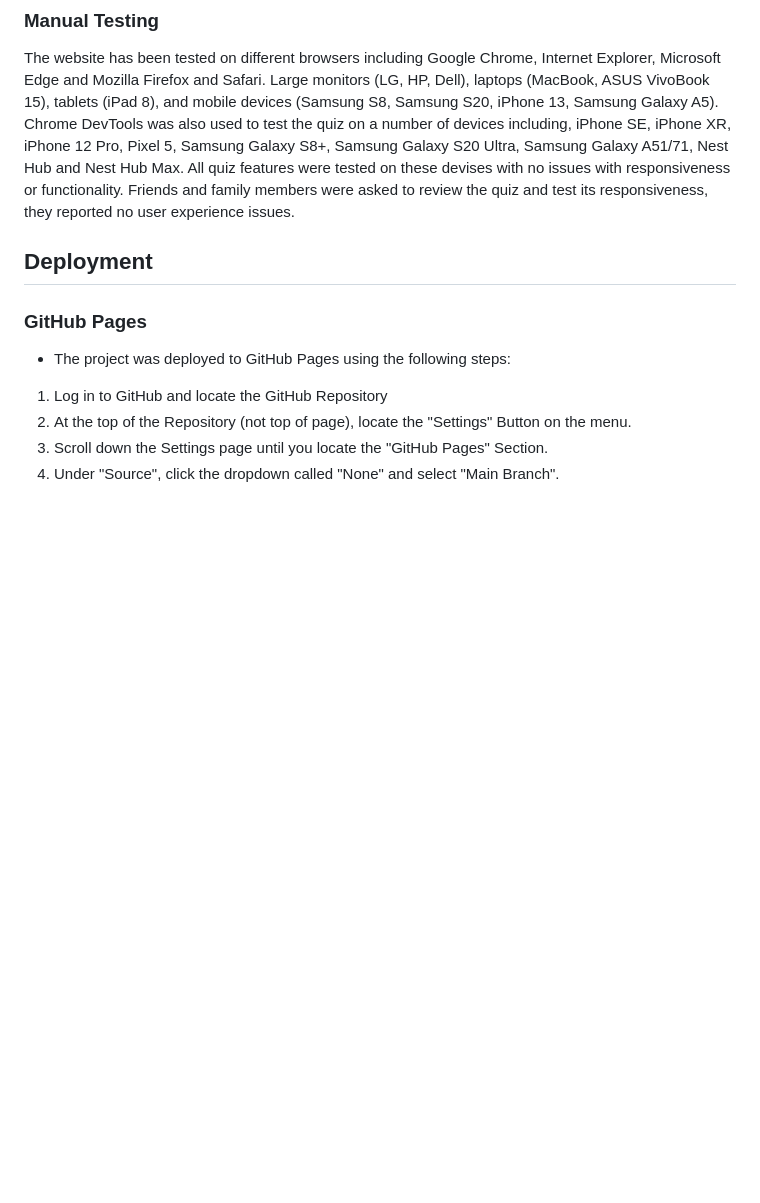
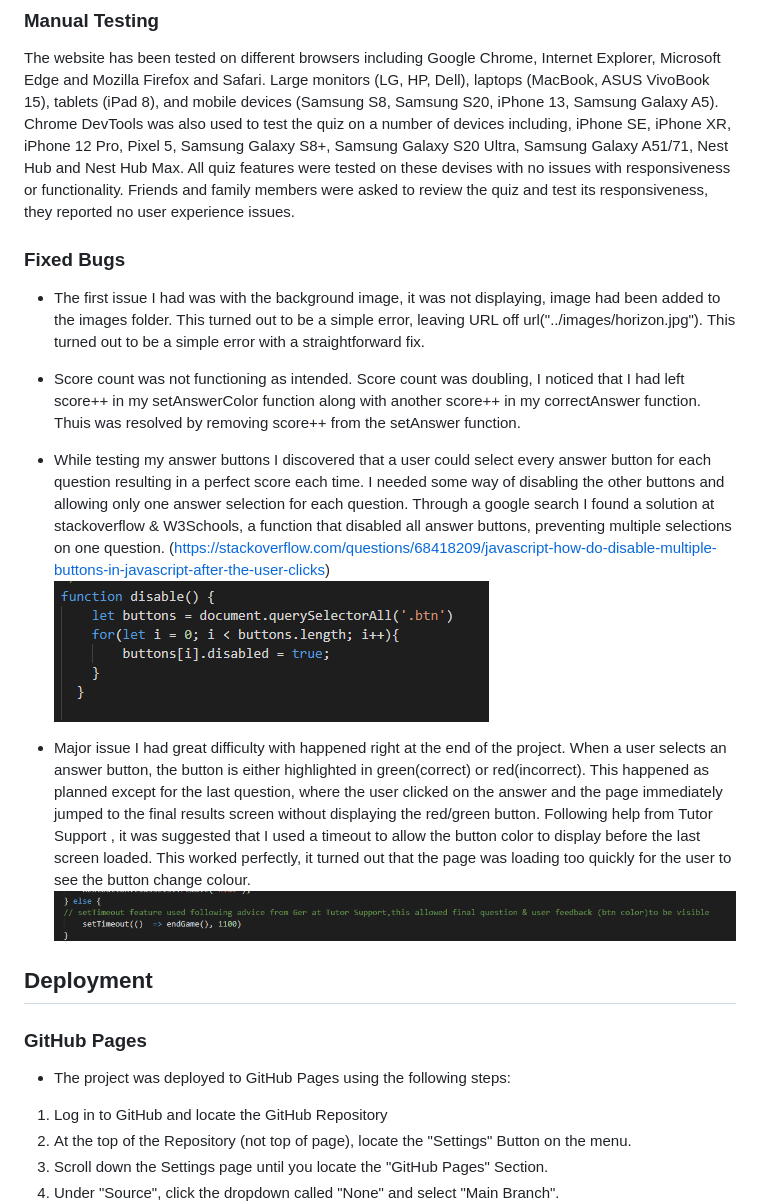
Before and after one commit to SimGriff/sci-fi-movies-quiz-pp2, a Markdown page: README.md, the part around the change. Rendered like a GitHub page; pictures changed too: docs/screenshots/screenshot-button-error.png (added), docs/screenshots/screenshot-disable-function.png (added); blank space fills up the shorter version.

Commit message:
README updated, Fixed Bugs section added.

```diff
--- a/README.md
+++ b/README.md
@@ -162,6 +162,17 @@ Chrome DevTools was also used to test the quiz on a number of devices including,
 All quiz features were tested on these devises with no issues with responsiveness or functionality.
 Friends and family members were asked to review the quiz and test its responsiveness, they reported no user experience issues.
 
+### Fixed Bugs
+- The first issue I had was with the background image, it was not displaying, image had been added to the images folder. This turned out to be a simple error, leaving URL off url("../images/horizon.jpg"). This turned out to be a simple error with a straightforward fix.
+- Score count was not functioning as intended. Score count was doubling, I noticed that I had left score++ in my setAnswerColor function along with another score++ in my correctAnswer function. Thuis was resolved by removing score++ from the setAnswer function.
+
+- While testing my answer buttons I discovered that a user could select every answer button for each question resulting in a perfect score each time. I needed some way of disabling the other buttons and allowing only one answer selection for each question. Through a google search I found a solution at stackoverflow & W3Schools, a function that disabled all answer buttons, preventing multiple selections on one question.
+(https://stackoverflow.com/questions/68418209/javascript-how-do-disable-multiple-buttons-in-javascript-after-the-user-clicks)
+![disable function code](docs/screenshots/screenshot-disable-function.png)
+
+- Major issue I had great difficulty with happened right at the end of the project. When a user selects an answer button, the button is either highlighted in green(correct) or red(incorrect). This happened as planned except for the last question, where the user clicked on the answer and the page immediately jumped to the final results screen without displaying the red/green button. Following help from Tutor Support , it was suggested that I used a timeout to allow the button color to display before the last screen loaded. This worked perfectly, it turned out that the page was loading too quickly for the user to see the button change colour.
+![Code that solved the button change issue](docs/screenshots/screenshot-button-error.png)
+
 
 ## Deployment
 
```
